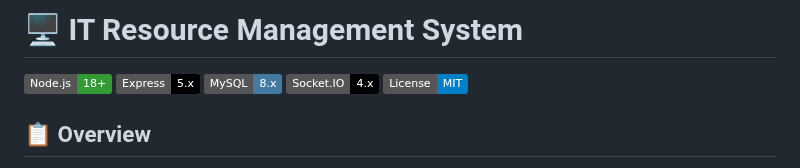
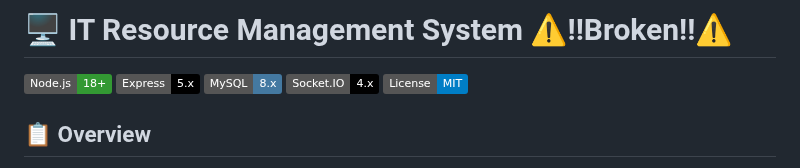
Before and after one commit to zedl3all/IT-Resource-Management-System, a Markdown page: README.md, the part around the change. Drawn GitHub-style; badges without logos.

Commit message:
fix: update README header to indicate system is broken

```diff
--- a/README.md
+++ b/README.md
@@ -1,4 +1,4 @@
-# 🖥️ IT Resource Management System
+# 🖥️ IT Resource Management System ⚠️!!Broken!!⚠️
 
 ![Node.js](https://img.shields.io/badge/Node.js-18%2B-339933?logo=node.js&logoColor=white)
 ![Express](https://img.shields.io/badge/Express-5.x-000000?logo=express&logoColor=white)
```
